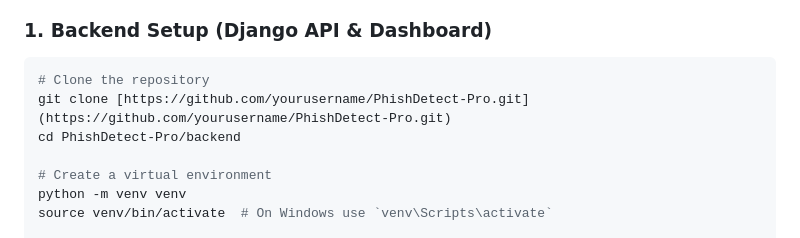
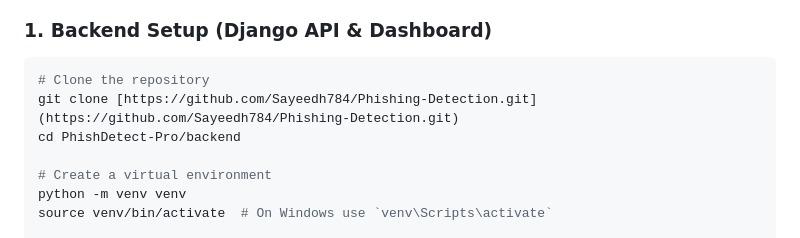
Before and after one commit to Sayeedh784/Phishing-Detection, a Markdown page: README.md, the part around the change. Rendered like a GitHub page.

````diff
--- a/README.md
+++ b/README.md
@@ -56,7 +56,7 @@ Evaluated on a strictly balanced, isolated test set (80/20 split) avoiding data
 ### 1. Backend Setup (Django API & Dashboard)
 ```bash
 # Clone the repository
-git clone [https://github.com/yourusername/PhishDetect-Pro.git](https://github.com/yourusername/PhishDetect-Pro.git)
+git clone [https://github.com/Sayeedh784/Phishing-Detection.git](https://github.com/Sayeedh784/Phishing-Detection.git)
 cd PhishDetect-Pro/backend
 
 # Create a virtual environment
````
